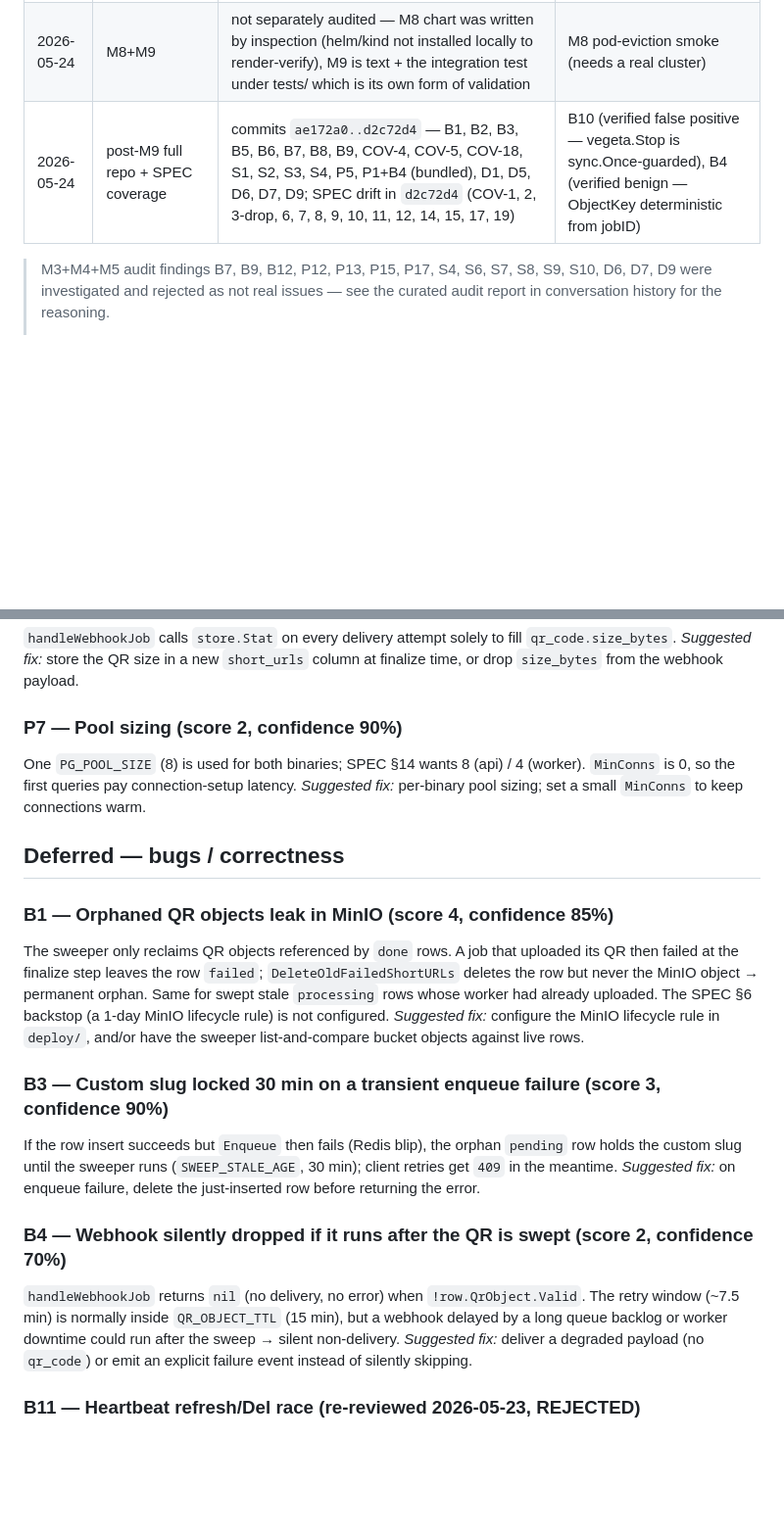
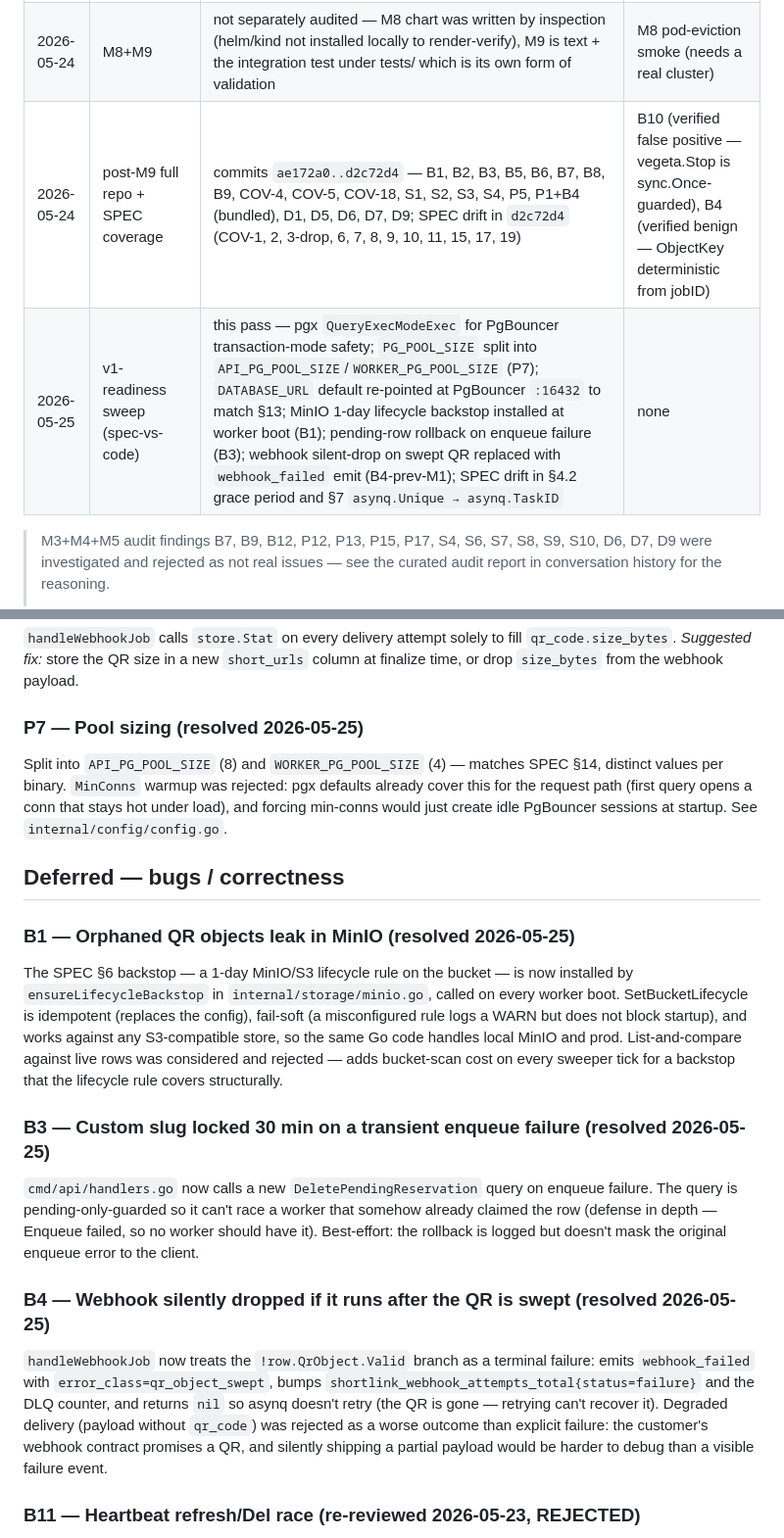
Before and after one commit to LeninBoccardo/shortlink, a Markdown page: docs/AUDIT.md, 2 parts joined by grey strips. Shown at 98% size. Rendered like a GitHub page; blank space fills up the shorter version.

Commit message:
docs(audit): close P7, B1, B3, B4 with v1-readiness sweep entry
New audit history row dated 2026-05-25 summarising the v1-readiness
spec-vs-code sweep. Six in-scope items (one real-teeth + the polish
list), all resolved in the preceding commits:

  - pgx QueryExecModeExec for PgBouncer transaction-mode safety
  - PG_POOL_SIZE split into API_PG_POOL_SIZE / WORKER_PG_POOL_SIZE
  - DATABASE_URL default re-pointed at PgBouncer to match §13
  - MinIO 1-day lifecycle backstop installed at worker boot (B1)
  - pending-row rollback on enqueue failure (B3)
  - swept-QR webhook replaced silent drop with webhook_failed (B4)
  - SPEC drift in §4.2 grace period + §7 asynq dedup wording

Per-finding sections rewritten from "deferred" to "resolved" with
the rationale captured inline (including alternatives considered
and rejected, e.g. degraded webhook delivery for B4, list-and-compare
sweeper for B1).

Doc-only.

Co-Authored-By: Claude Opus 4.7 <noreply@anthropic.com>

```diff
--- a/docs/AUDIT.md
+++ b/docs/AUDIT.md
@@ -12,7 +12,8 @@ recorded, plus a rough confidence.
 | 2026-05-23 | M3+M4+M5       | commits `6941fc3..1307dc7` — P8, P9, P10, B6, B8, B10, B13, B14, D2, D4, D5, D8, S2, S3, S5 | B11 (re-reviewed and rejected — analysis was wrong) |
 | 2026-05-24 | M7             | commits `2a66607..1935b4e` — B1+B7, B2+B4, B3, B5+D1, B6, S1, S2, D2 (all 11 in-scope findings) | none |
 | 2026-05-24 | M8+M9          | not separately audited — M8 chart was written by inspection (helm/kind not installed locally to render-verify), M9 is text + the integration test under tests/ which is its own form of validation | M8 pod-eviction smoke (needs a real cluster) |
-| 2026-05-24 | post-M9 full repo + SPEC coverage | commits `ae172a0..d2c72d4` — B1, B2, B3, B5, B6, B7, B8, B9, COV-4, COV-5, COV-18, S1, S2, S3, S4, P5, P1+B4 (bundled), D1, D5, D6, D7, D9; SPEC drift in `d2c72d4` (COV-1, 2, 3-drop, 6, 7, 8, 9, 10, 11, 12, 14, 15, 17, 19) | B10 (verified false positive — vegeta.Stop is sync.Once-guarded), B4 (verified benign — ObjectKey deterministic from jobID) |
+| 2026-05-24 | post-M9 full repo + SPEC coverage | commits `ae172a0..d2c72d4` — B1, B2, B3, B5, B6, B7, B8, B9, COV-4, COV-5, COV-18, S1, S2, S3, S4, P5, P1+B4 (bundled), D1, D5, D6, D7, D9; SPEC drift in `d2c72d4` (COV-1, 2, 3-drop, 6, 7, 8, 9, 10, 11, 15, 17, 19) | B10 (verified false positive — vegeta.Stop is sync.Once-guarded), B4 (verified benign — ObjectKey deterministic from jobID) |
+| 2026-05-25 | v1-readiness sweep (spec-vs-code) | this pass — pgx `QueryExecModeExec` for PgBouncer transaction-mode safety; `PG_POOL_SIZE` split into `API_PG_POOL_SIZE`/`WORKER_PG_POOL_SIZE` (P7); `DATABASE_URL` default re-pointed at PgBouncer `:16432` to match §13; MinIO 1-day lifecycle backstop installed at worker boot (B1); pending-row rollback on enqueue failure (B3); webhook silent-drop on swept QR replaced with `webhook_failed` emit (B4-prev-M1); SPEC drift in §4.2 grace period and §7 `asynq.Unique → asynq.TaskID` | none |
 
 > M3+M4+M5 audit findings B7, B9, B12, P12, P13, P15, P17, S4, S6, S7, S8,
 > S9, S10, D6, D7, D9 were investigated and rejected as not real issues —
@@ -49,38 +50,41 @@ key, short TTL. Pairs naturally with M3's per-request Redis rate-limiting.
 *Suggested fix:* store the QR size in a new `short_urls` column at finalize
 time, or drop `size_bytes` from the webhook payload.
 
-### P7 — Pool sizing (score 2, confidence 90%)
-One `PG_POOL_SIZE` (8) is used for both binaries; SPEC §14 wants 8 (api) /
-4 (worker). `MinConns` is 0, so the first queries pay connection-setup latency.
-*Suggested fix:* per-binary pool sizing; set a small `MinConns` to keep
-connections warm.
+### P7 — Pool sizing (resolved 2026-05-25)
+Split into `API_PG_POOL_SIZE` (8) and `WORKER_PG_POOL_SIZE` (4) — matches SPEC
+§14, distinct values per binary. `MinConns` warmup was rejected: pgx defaults
+already cover this for the request path (first query opens a conn that stays
+hot under load), and forcing min-conns would just create idle PgBouncer
+sessions at startup. See `internal/config/config.go`.
 
 ## Deferred — bugs / correctness
 
-### B1 — Orphaned QR objects leak in MinIO (score 4, confidence 85%)
-The sweeper only reclaims QR objects referenced by `done` rows. A job that
-uploaded its QR then failed at the finalize step leaves the row `failed`;
-`DeleteOldFailedShortURLs` deletes the row but never the MinIO object →
-permanent orphan. Same for swept stale `processing` rows whose worker had
-already uploaded. The SPEC §6 backstop (a 1-day MinIO lifecycle rule) is not
-configured.
-*Suggested fix:* configure the MinIO lifecycle rule in `deploy/`, and/or have
-the sweeper list-and-compare bucket objects against live rows.
+### B1 — Orphaned QR objects leak in MinIO (resolved 2026-05-25)
+The SPEC §6 backstop — a 1-day MinIO/S3 lifecycle rule on the bucket — is now
+installed by `ensureLifecycleBackstop` in `internal/storage/minio.go`, called
+on every worker boot. SetBucketLifecycle is idempotent (replaces the config),
+fail-soft (a misconfigured rule logs a WARN but does not block startup), and
+works against any S3-compatible store, so the same Go code handles local
+MinIO and prod. List-and-compare against live rows was considered and
+rejected — adds bucket-scan cost on every sweeper tick for a backstop that
+the lifecycle rule covers structurally.
 
-### B3 — Custom slug locked 30 min on a transient enqueue failure (score 3, confidence 90%)
-If the row insert succeeds but `Enqueue` then fails (Redis blip), the orphan
-`pending` row holds the custom slug until the sweeper runs (`SWEEP_STALE_AGE`,
-30 min); client retries get `409` in the meantime.
-*Suggested fix:* on enqueue failure, delete the just-inserted row before
-returning the error.
+### B3 — Custom slug locked 30 min on a transient enqueue failure (resolved 2026-05-25)
+`cmd/api/handlers.go` now calls a new `DeletePendingReservation` query on
+enqueue failure. The query is pending-only-guarded so it can't race a worker
+that somehow already claimed the row (defense in depth — Enqueue failed, so
+no worker should have it). Best-effort: the rollback is logged but doesn't
+mask the original enqueue error to the client.
 
-### B4 — Webhook silently dropped if it runs after the QR is swept (score 2, confidence 70%)
-`handleWebhookJob` returns `nil` (no delivery, no error) when
-`!row.QrObject.Valid`. The retry window (~7.5 min) is normally inside
-`QR_OBJECT_TTL` (15 min), but a webhook delayed by a long queue backlog or
-worker downtime could run after the sweep → silent non-delivery.
-*Suggested fix:* deliver a degraded payload (no `qr_code`) or emit an explicit
-failure event instead of silently skipping.
+### B4 — Webhook silently dropped if it runs after the QR is swept (resolved 2026-05-25)
+`handleWebhookJob` now treats the `!row.QrObject.Valid` branch as a terminal
+failure: emits `webhook_failed` with `error_class=qr_object_swept`, bumps
+`shortlink_webhook_attempts_total{status=failure}` and the DLQ counter, and
+returns `nil` so asynq doesn't retry (the QR is gone — retrying can't recover
+it). Degraded delivery (payload without `qr_code`) was rejected as a worse
+outcome than explicit failure: the customer's webhook contract promises a
+QR, and silently shipping a partial payload would be harder to debug than a
+visible failure event.
 
 ### B11 — Heartbeat refresh/Del race (re-reviewed 2026-05-23, REJECTED)
 Original concern: `refresh()` in the ticker case could overlap with the
```
